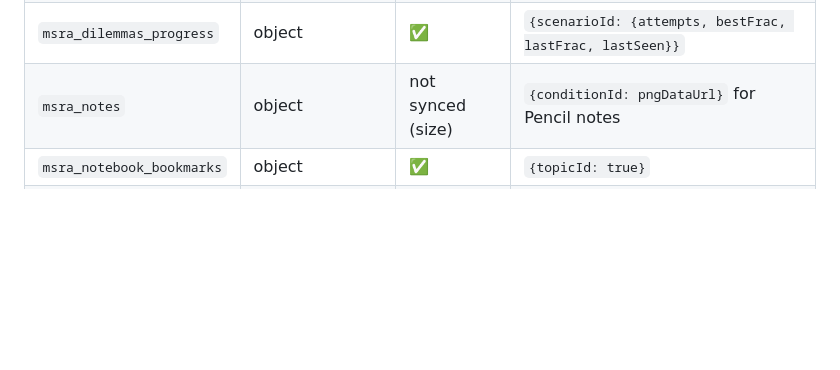
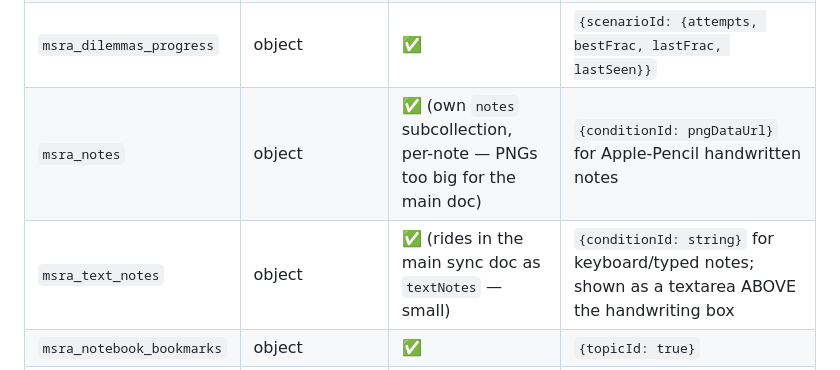
Before and after one commit to LukennyFT/MSRA-tracker, a Markdown page: msra-app/docs/architecture.md, the part around the change. Rendered like a GitHub page; blank space fills up the shorter version.

```diff
--- a/msra-app/docs/architecture.md
+++ b/msra-app/docs/architecture.md
@@ -48,7 +48,8 @@ All state is per-device; a subset is also synced via Firestore when enabled.
 | `msra_tracker_collapsed` | object | per-device | `{"<specialtyId>::<clusterName>": true}` — collapsed clinical-cluster accordions |
 | `msra_qbank_progress` | object | ✅ | `{questionId: {attempts, correct, lastSeen, lastCorrect}}` |
 | `msra_dilemmas_progress` | object | ✅ | `{scenarioId: {attempts, bestFrac, lastFrac, lastSeen}}` |
-| `msra_notes` | object | not synced (size) | `{conditionId: pngDataUrl}` for Pencil notes |
+| `msra_notes` | object | ✅ (own `notes` subcollection, per-note — PNGs too big for the main doc) | `{conditionId: pngDataUrl}` for Apple-Pencil handwritten notes |
+| `msra_text_notes` | object | ✅ (rides in the main sync doc as `textNotes` — small) | `{conditionId: string}` for keyboard/typed notes; shown as a textarea ABOVE the handwriting box |
 | `msra_notebook_bookmarks` | object | ✅ | `{topicId: true}` |
 | `msra_notebook_section` | string | per-device | last viewed notebook section |
 | `msra_exam_date` | `YYYY-MM-DD` | ✅ | chosen exam date; drives the whole timeline. Falls back to `window.EXAM_DATE` |
```
Also changed, not shown: msra-app/docs/content-status.md (+1 -1 lines).
